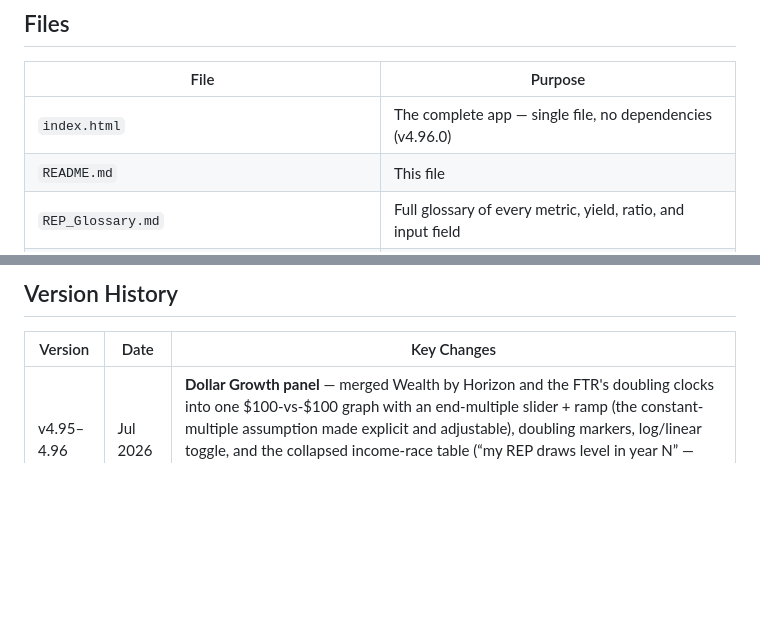
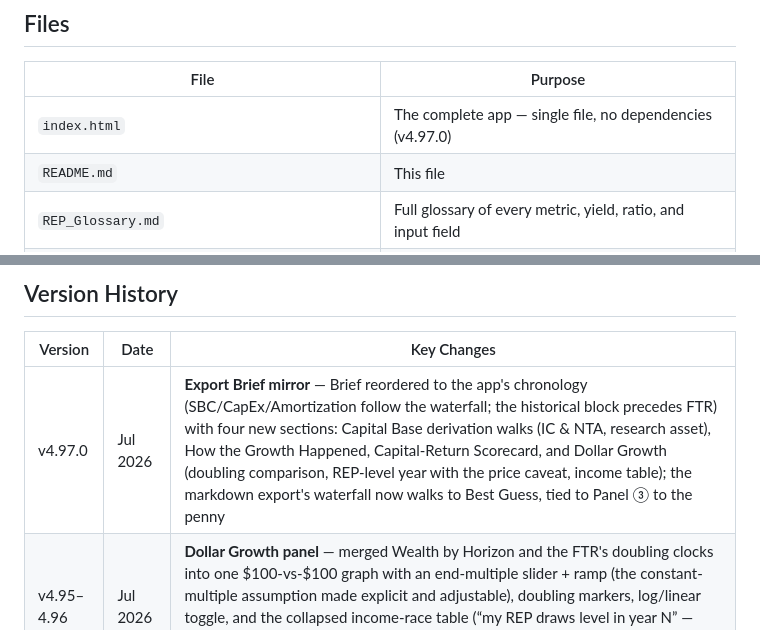
Before and after one commit to lougualtieri-AMI/real-economic-profit, a Markdown page: README.md, 2 parts joined by grey strips. Drawn GitHub-style; blank space fills up the shorter version.

```diff
--- a/README.md
+++ b/README.md
@@ -184,7 +184,7 @@ Enter ticker `TEST`, price `100`, click **Analyze**.
 
 | File | Purpose |
 | --- | --- |
-| `index.html` | The complete app — single file, no dependencies (v4.96.0) |
+| `index.html` | The complete app — single file, no dependencies (v4.97.0) |
 | `README.md` | This file |
 | `REP_Glossary.md` | Full glossary of every metric, yield, ratio, and input field |
 | `NOTEBOOK_EXTRACTION_ANNUAL_v2_0.md` | Extraction — ANNUAL (10-K). Turns a 10-K into structured JSON. Mode-locked. |
@@ -216,6 +216,7 @@ The eight core engine functions (metrics, enrichment, reinvestment rate, the k i
 
 | Version | Date | Key Changes |
 | --- | --- | --- |
+| v4.97.0 | Jul 2026 | **Export Brief mirror** — Brief reordered to the app's chronology (SBC/CapEx/Amortization follow the waterfall; the historical block precedes FTR) with four new sections: Capital Base derivation walks (IC & NTA, research asset), How the Growth Happened, Capital-Return Scorecard, and Dollar Growth (doubling comparison, REP-level year with the price caveat, income table); the markdown export's waterfall now walks to Best Guess, tied to Panel ③ to the penny |
 | v4.95–4.96 | Jul 2026 | **Dollar Growth panel** — merged Wealth by Horizon and the FTR's doubling clocks into one $100-vs-$100 graph with an end-multiple slider + ramp (the constant-multiple assumption made explicit and adjustable), doubling markers, log/linear toggle, and the collapsed income-race table (“my REP draws level in year N” — with the caveat that level on cumulative profit is not level on price); retired the standalone doubling-clocks panel and the interim share-price columns |
 | v4.89–4.93 | Jun–Jul 2026 | Profit Waterfall walks to **Best Guess** (ties the Yield Ladder to the penny); capital-base bridge rebuilt as full-width horizontal bars with IC/NTA **derivation waterfalls** (every subtraction drawn) and the research asset shown as matching extensions on both bars; Wealth by Horizon revised to a single live model with plain-language columns and the crossover shown in the table |
 | v4.16.0 | Jun 2026 | Maintenance-CapEx **physical-split cap** (uses Depreciation Only as the physical base when available, protecting acquisition-heavy names from over-charged maintenance); **deferred-maintenance advisory** in both the live trend table and the Export Brief; red **"Depreciation Only missing"** data-completeness nudge for acquirer-shaped names with that field blank (supersedes the amber note for those years); renamed the third yield tier to **Real Ownership Yield** app-wide; added a **Total Return** column to the report's Buyback Vintage Yield Matrix for parity with the live card; removed dead glossary text |
```
